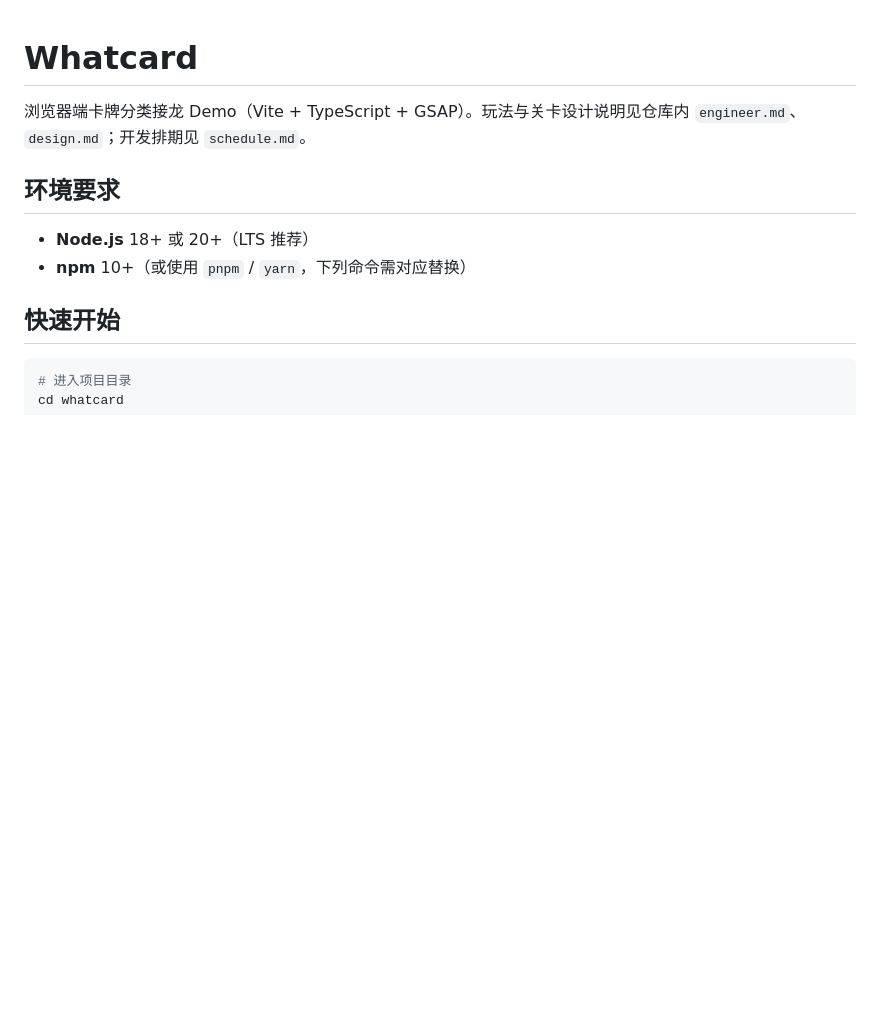
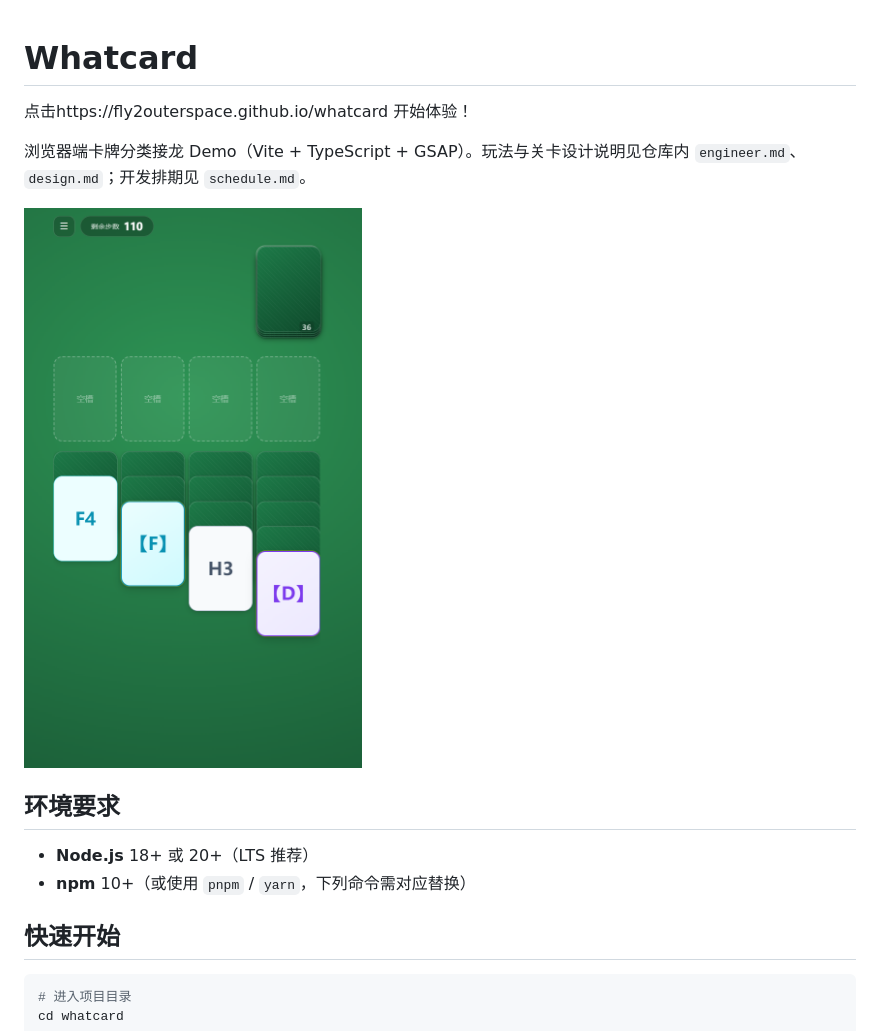
Before and after one commit to fly2outerspace/whatcard, a Markdown page: README.md, the part around the change. GitHub-like rendering; pictures changed too: assets/whatcard.png (added); blank space fills up the shorter version.

```diff
--- a/README.md
+++ b/README.md
@@ -1,6 +1,11 @@
 # Whatcard
 
+点击https://fly2outerspace.github.io/whatcard 开始体验！
+
 浏览器端卡牌分类接龙 Demo（Vite + TypeScript + GSAP）。玩法与关卡设计说明见仓库内 `engineer.md`、`design.md`；开发排期见 `schedule.md`。
+
+![Whatcard — 浏览器端卡牌分类接龙](assets/whatcard.png)
+
 
 ## 环境要求
 
```
Also changed, not shown: schedule.md (+50 -46 lines), assets/devtool.png (added), assets/pipeline.png (added), 2 other files.
